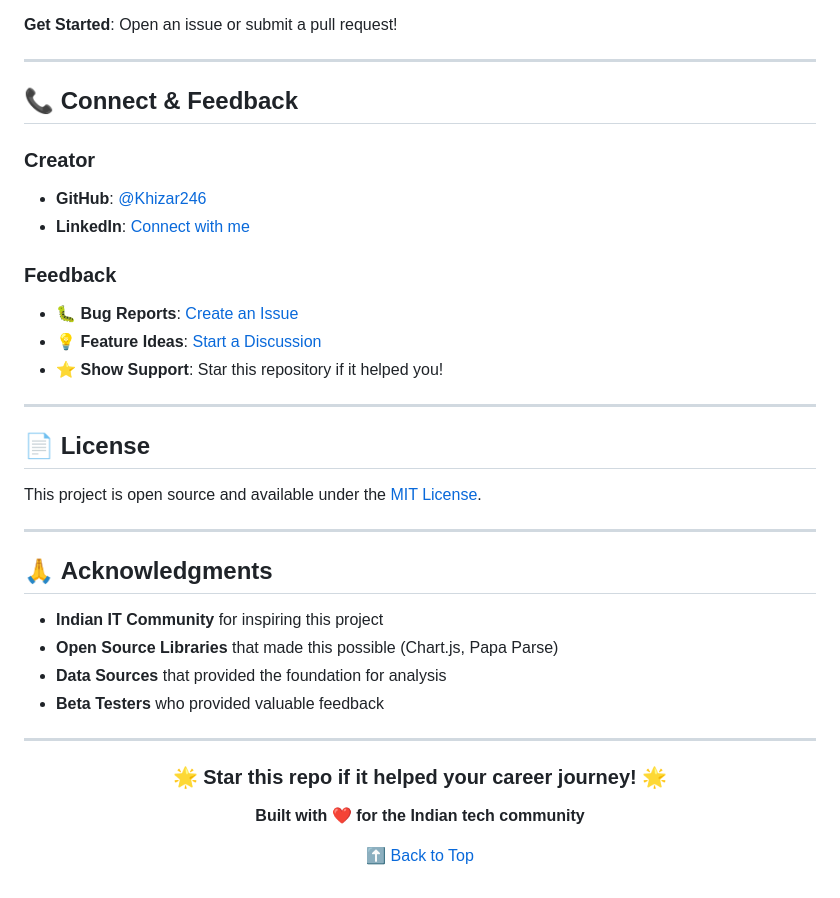
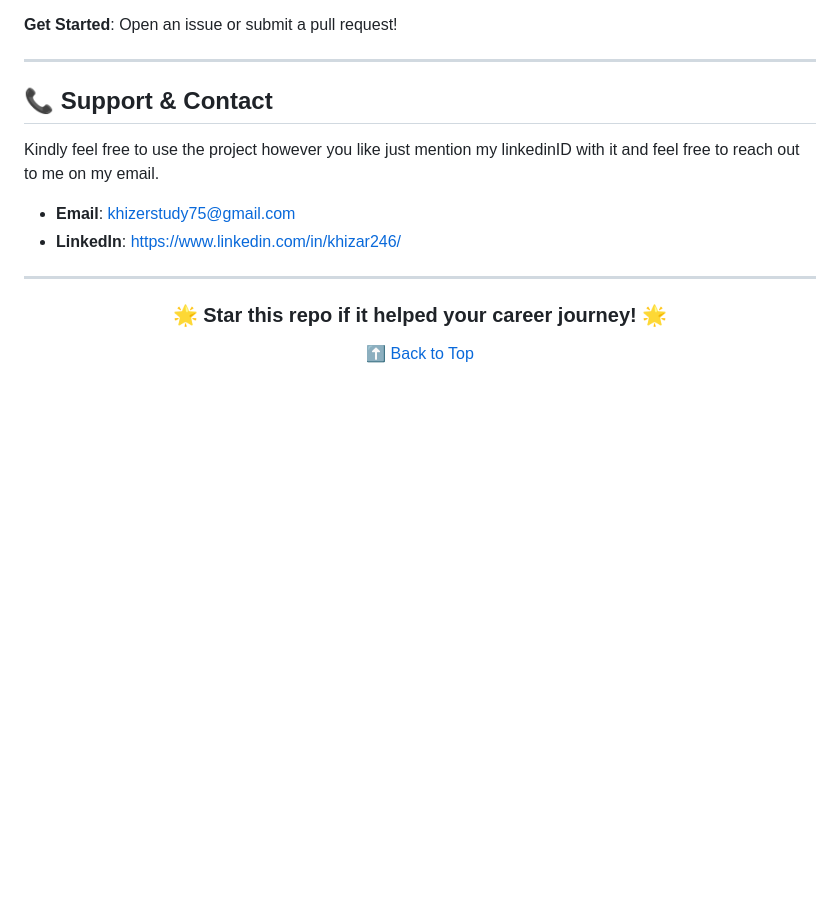
Before and after one commit to Khizar246/IndianITJobTrends.github.io, a Markdown page: README.md, the part around the change. Drawn GitHub-style; blank space fills up the shorter version.

```diff
--- a/README.md
+++ b/README.md
@@ -190,31 +190,11 @@ We welcome contributions to improve the dashboard! Here's how you can help:
 
 ---
 
-## 📞 **Connect & Feedback**
+## 📞 Support & Contact
 
-### **Creator**
-- **GitHub**: [@Khizar246](https://github.com/Khizar246)
-- **LinkedIn**: [Connect with me](https://linkedin.com/in/your-profile)
-
-### **Feedback**
-- 🐛 **Bug Reports**: [Create an Issue](https://github.com/Khizar246/IndianITJobTrends.github.io/issues)
-- 💡 **Feature Ideas**: [Start a Discussion](https://github.com/Khizar246/IndianITJobTrends.github.io/discussions)
-- ⭐ **Show Support**: Star this repository if it helped you!
-
----
-
-## 📄 **License**
-
-This project is open source and available under the [MIT License](LICENSE).
-
----
-
-## 🙏 **Acknowledgments**
-
-- **Indian IT Community** for inspiring this project
-- **Open Source Libraries** that made this possible (Chart.js, Papa Parse)
-- **Data Sources** that provided the foundation for analysis
-- **Beta Testers** who provided valuable feedback
+Kindly feel free to use the project however you like just mention my linkedinID with it and feel free to reach out to me on my email.
+- **Email**: khizerstudy75@gmail.com
+- **LinkedIn**: https://www.linkedin.com/in/khizar246/
 
 ---
 
@@ -222,8 +202,6 @@ This project is open source and available under the [MIT License](LICENSE).
 
 ### 🌟 **Star this repo if it helped your career journey!** 🌟
 
-**Built with ❤️ for the Indian tech community**
-
 [⬆️ Back to Top](#-indian-it-job-trends-dashboard)
 
 </div>
```
